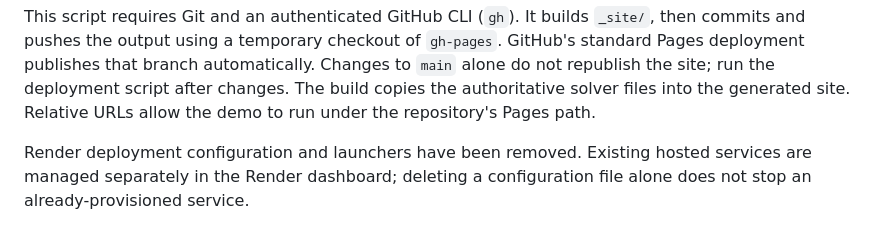
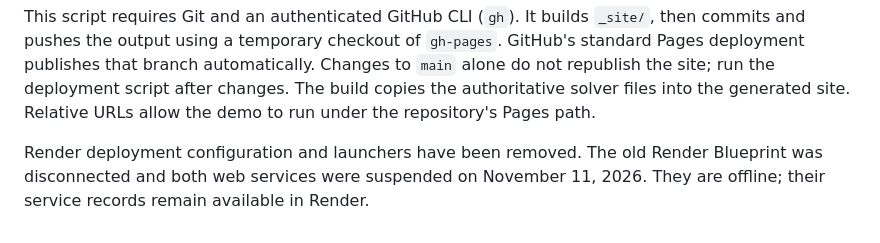
Before and after one commit to jinwar/GPGN436_FinalProject_Demo, a Markdown page: README.md, the part around the change. Drawn GitHub-style.

Commit message:
Document retirement of Render services

```diff
--- a/README.md
+++ b/README.md
@@ -65,6 +65,6 @@ to `main` alone do not republish the site; run the deployment script after chang
 The build copies the authoritative solver files into the generated site. Relative
 URLs allow the demo to run under the repository's Pages path.
 
-Render deployment configuration and launchers have been removed. Existing hosted
-services are managed separately in the Render dashboard; deleting a configuration
-file alone does not stop an already-provisioned service.
+Render deployment configuration and launchers have been removed. The old Render
+Blueprint was disconnected and both web services were suspended on November 11,
+2026. They are offline; their service records remain available in Render.
```
